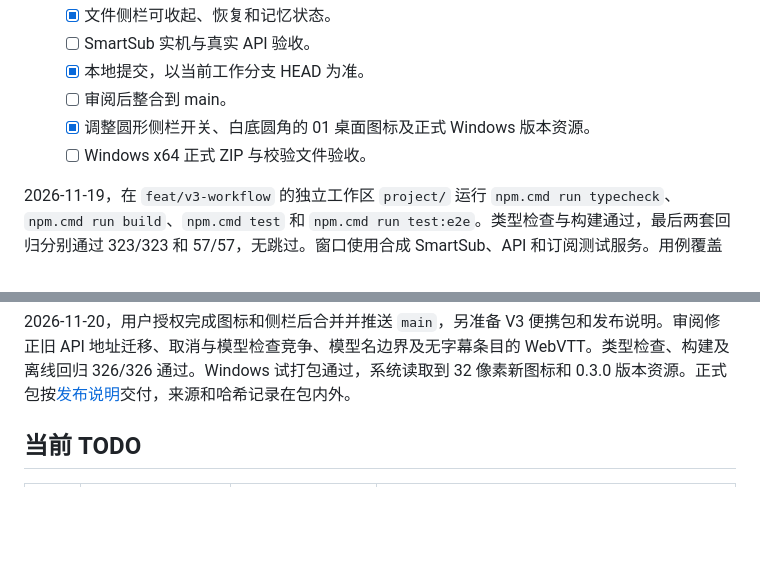
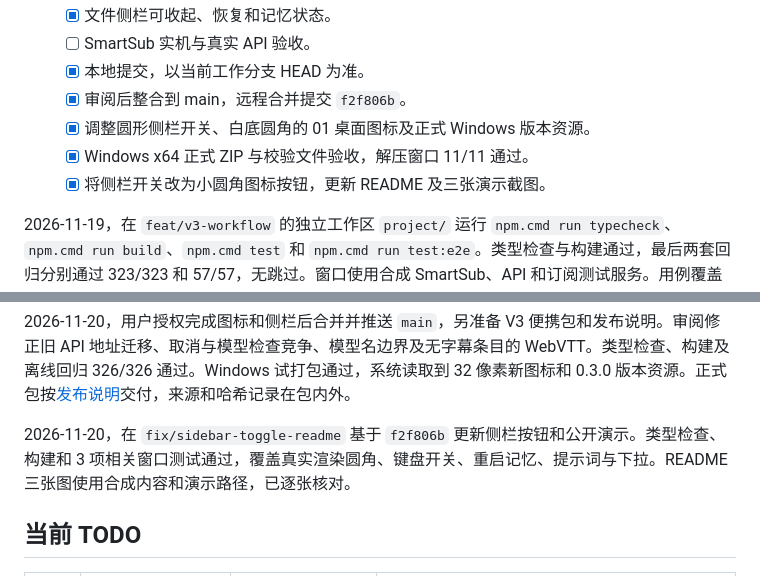
Before and after one commit to yuenanmu/ClipNote, a Markdown page: docs/任务清单.md, 2 parts joined by grey strips. Drawn GitHub-style; blank space fills up the shorter version.

```diff
--- a/docs/任务清单.md
+++ b/docs/任务清单.md
@@ -19,9 +19,10 @@
   - [x] 文件侧栏可收起、恢复和记忆状态。
   - [ ] SmartSub 实机与真实 API 验收。
   - [x] 本地提交，以当前工作分支 HEAD 为准。
-  - [ ] 审阅后整合到 main。
+  - [x] 审阅后整合到 main，远程合并提交 `f2f806b`。
   - [x] 调整圆形侧栏开关、白底圆角的 01 桌面图标及正式 Windows 版本资源。
-  - [ ] Windows x64 正式 ZIP 与校验文件验收。
+  - [x] Windows x64 正式 ZIP 与校验文件验收，解压窗口 11/11 通过。
+  - [x] 将侧栏开关改为小圆角图标按钮，更新 README 及三张演示截图。
 
 2026-11-19，在 `feat/v3-workflow` 的独立工作区 `project/` 运行 `npm.cmd run typecheck`、`npm.cmd run build`、`npm.cmd test` 和 `npm.cmd run test:e2e`。类型检查与构建通过，最后两套回归分别通过 323/323 和 57/57，无跳过。窗口使用合成 SmartSub、API 和订阅测试服务。用例覆盖双阶段重叠、任务恢复及失败重试、首次选资料目录后的原文复制、同地址双密钥切换和保存阶段。早期窗口回归出现输入名称冲突和 Windows 滚动像素取整差异，修正后整套通过。新增队列重试测试在一次并行离线运行中观察到一项尚未就绪，随后单独用例和完整重跑通过。
 
@@ -36,6 +37,8 @@
 2026-11-20，基于 `e6a0f2d` 统一阅读、编辑、资料、整理、设置和弹窗的浅蓝青表面，保留原工作台渐变。使用桌面端可样式化的原生下拉，在真实窗口检查展开菜单、鼠标、方向键、回车和 Esc。在 `project/` 执行类型检查、构建及 `npm.cmd test`，均通过，离线 324/324。相关窗口合跑 33/34，API 本地模拟连接一次返回网络错误，单独复跑 API 设置两项均通过。真实服务本轮未调用。
 
 2026-11-20，用户授权完成图标和侧栏后合并并推送 `main`，另准备 V3 便携包和发布说明。审阅修正旧 API 地址迁移、取消与模型检查竞争、模型名边界及无字幕条目的 WebVTT。类型检查、构建及离线回归 326/326 通过。Windows 试打包通过，系统读取到 32 像素新图标和 0.3.0 版本资源。正式包按[发布说明](ClipNote%20v0.3.0%20发布说明.md)交付，来源和哈希记录在包内外。
+
+2026-11-20，在 `fix/sidebar-toggle-readme` 基于 `f2f806b` 更新侧栏按钮和公开演示。类型检查、构建和 3 项相关窗口测试通过，覆盖真实渲染圆角、键盘开关、重启记忆、提示词与下拉。README 三张图使用合成内容和演示路径，已逐张核对。
 
 ## 当前 TODO
 
```
Also changed, not shown: README.md (+10 -8 lines), docs/当前交接.md (+2 -0 lines), docs/images/markdown-mindmap.png, docs/images/organization-progress.png, docs/images/source-location.png, 3 other files.
